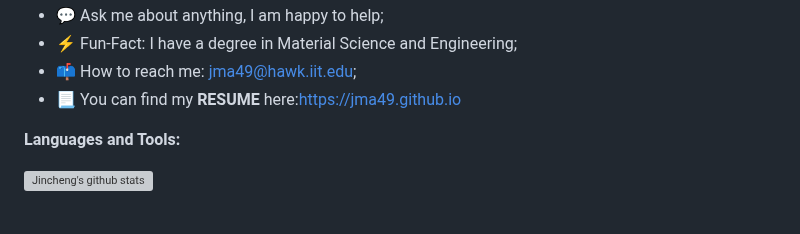
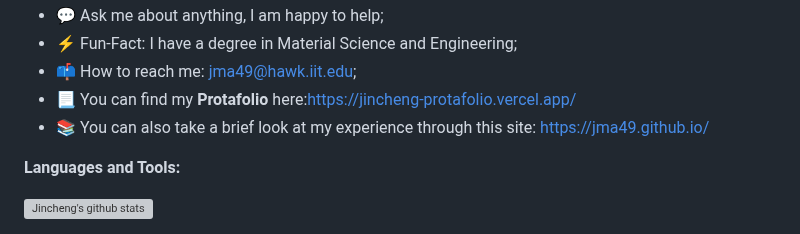
Before and after one commit to jma49/jma49.github.io, a Markdown page: README.md, the part around the change. GitHub-like rendering; grey boxes are pictures that could not be loaded.

```diff
--- a/README.md
+++ b/README.md
@@ -24,7 +24,8 @@ You can use the website to generate badges: https://shields.io/
 - 💬 Ask me about anything, I am happy to help;
 - ⚡️ Fun-Fact: I have a degree in Material Science and Engineering;
 - 📫 How to reach me: jma49@hawk.iit.edu;
-- 📃 You can find my **RESUME** here:https://jma49.github.io
+- 📃 You can find my **Protafolio** here:https://jincheng-protafolio.vercel.app/
+- 📚 You can also take a brief look at my experience through this site: https://jma49.github.io/
 
 **Languages and Tools:**
 
```
